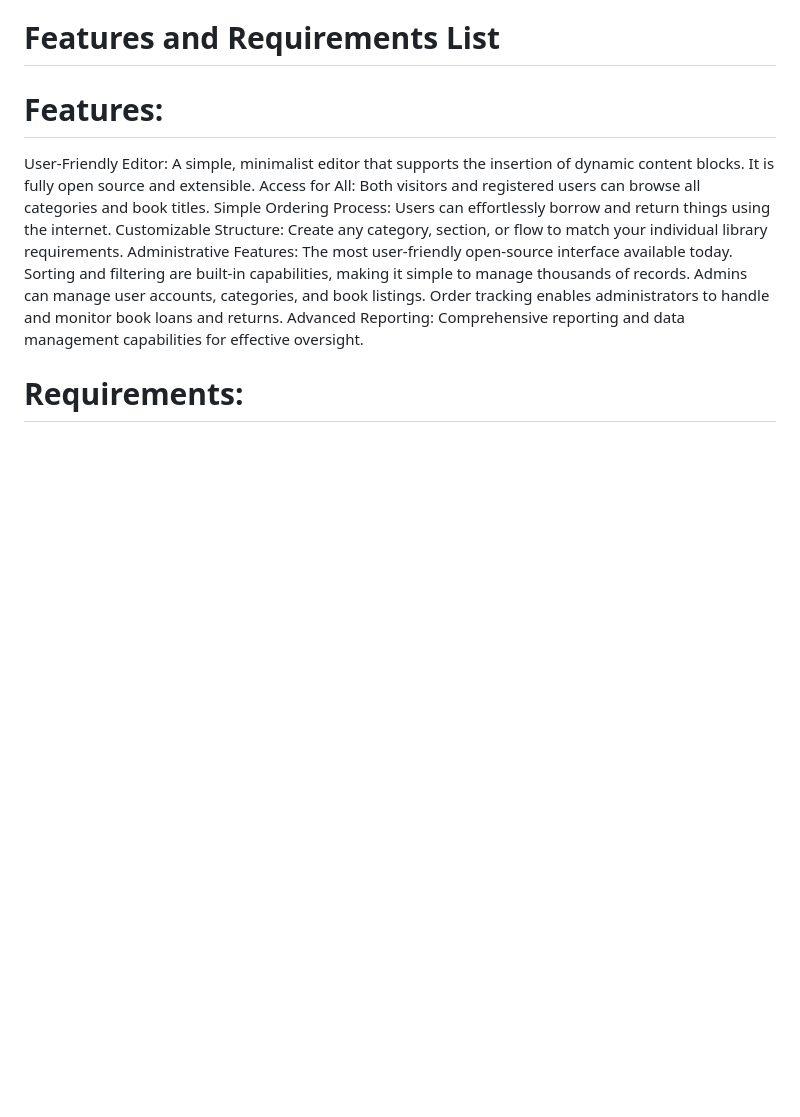
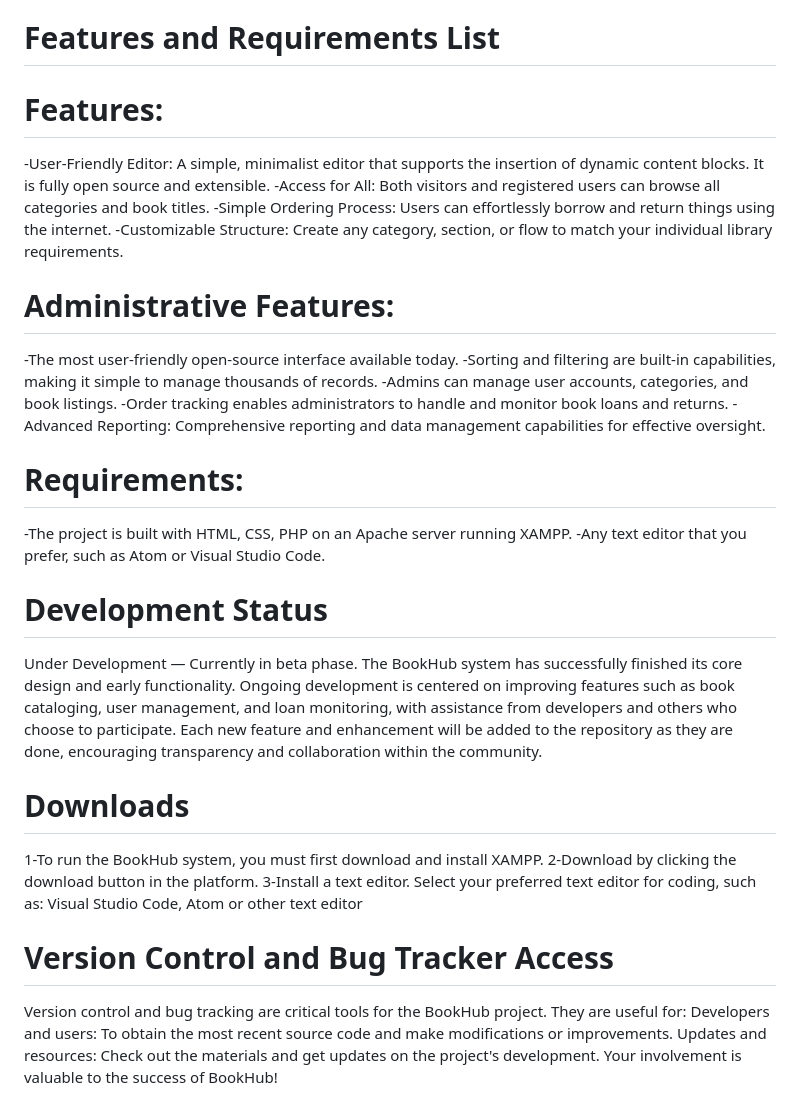
Before and after one commit to AnwarAlshm/BookHub, a Markdown page: README.md, the part around the change. Rendered like a GitHub page; blank space fills up the shorter version.

```diff
--- a/README.md
+++ b/README.md
@@ -13,14 +13,32 @@ BookHub was the most agreed on name that is unique and easy to remember.
 BookHub is a free open-source project with a user-friendly interface. The platform is open to all users and developers, encouraging collaboration and innovation. Key features will include book cataloging, user administration, and loan tracking, all with the goal of increasing library operations and user pleasure. The system will be accessible to users, librarians, developers, and library staff.
 # Features and Requirements List
 # Features:
-User-Friendly Editor: A simple, minimalist editor that supports the insertion of dynamic content blocks. It is fully open source and extensible.
-Access for All: Both visitors and registered users can browse all categories and book titles.
-Simple Ordering Process: Users can effortlessly borrow and return things using the internet.
-Customizable Structure: Create any category, section, or flow to match your individual library requirements.
-Administrative Features:
-The most user-friendly open-source interface available today.
-Sorting and filtering are built-in capabilities, making it simple to manage thousands of records.
-Admins can manage user accounts, categories, and book listings.
-Order tracking enables administrators to handle and monitor book loans and returns.
-Advanced Reporting: Comprehensive reporting and data management capabilities for effective oversight.
+-User-Friendly Editor: A simple, minimalist editor that supports the insertion of dynamic content blocks. It is fully open source and extensible.
+-Access for All: Both visitors and registered users can browse all categories and book titles.
+-Simple Ordering Process: Users can effortlessly borrow and return things using the internet.
+-Customizable Structure: Create any category, section, or flow to match your individual library requirements.
+# Administrative Features:
+-The most user-friendly open-source interface available today.
+-Sorting and filtering are built-in capabilities, making it simple to manage thousands of records.
+-Admins can manage user accounts, categories, and book listings.
+-Order tracking enables administrators to handle and monitor book loans and returns.
+-Advanced Reporting: Comprehensive reporting and data management capabilities for effective oversight.
 # Requirements:
+-The project is built with HTML, CSS, PHP on an Apache server running XAMPP.
+-Any text editor that you prefer, such as Atom or Visual Studio Code.
+# Development Status
+Under Development — Currently in beta phase.
+The BookHub system has successfully finished its core design and early functionality.
+Ongoing development is centered on improving features such as book cataloging, user management, and loan monitoring, with assistance from developers and others who choose to participate.
+Each new feature and enhancement will be added to the repository as they are done, encouraging transparency and collaboration within the community.
+# Downloads
+1-To run the BookHub system, you must first download and install XAMPP.
+2-Download by clicking the download button in the platform.
+3-Install a text editor.
+Select your preferred text editor for coding, such as:
+Visual Studio Code, Atom or other text editor
+# Version Control and Bug Tracker Access
+Version control and bug tracking are critical tools for the BookHub project. They are useful for:
+Developers and users: To obtain the most recent source code and make modifications or improvements.
+Updates and resources: Check out the materials and get updates on the project's development.
+Your involvement is valuable to the success of BookHub!
```
